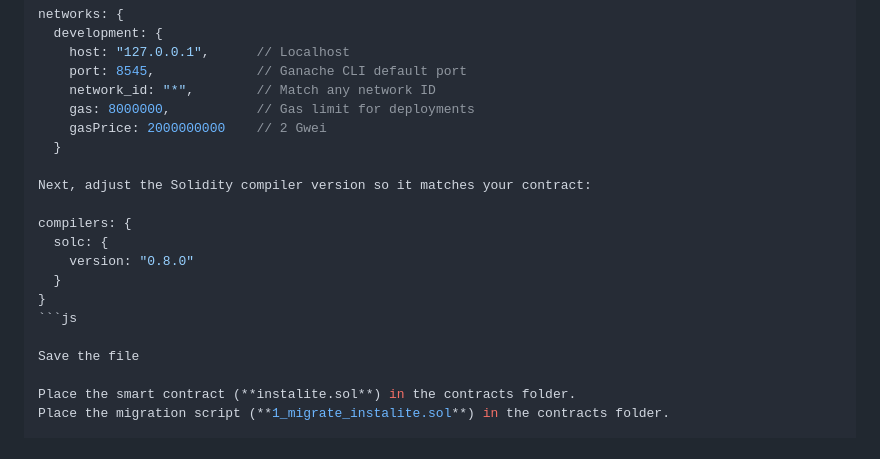
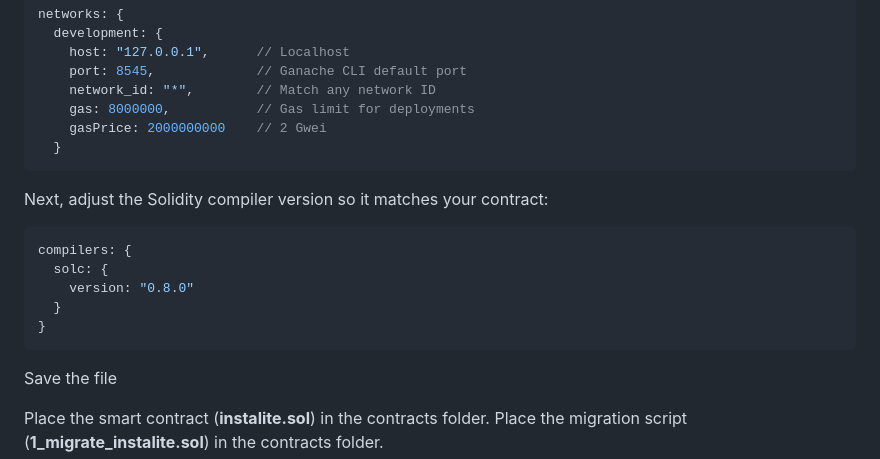
Before and after one commit to reggiee76/InstaLite-DApp, a Markdown page: README.md, the part around the change. Drawn GitHub-style.

````diff
--- a/README.md
+++ b/README.md
@@ -93,15 +93,16 @@ networks: {
     gas: 8000000,           // Gas limit for deployments
     gasPrice: 2000000000    // 2 Gwei
   }
-
+```
 Next, adjust the Solidity compiler version so it matches your contract:
 
+```js
 compilers: {
   solc: {
     version: "0.8.0"
   }
 }
-```js
+```
 
 Save the file
 
````
